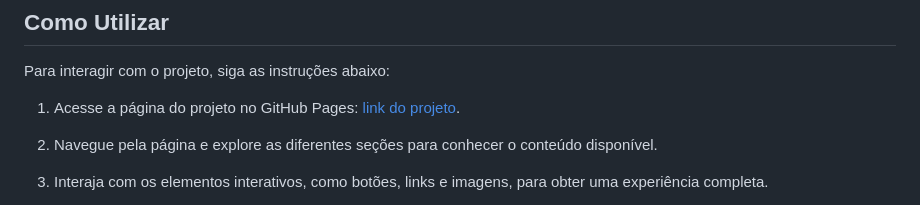
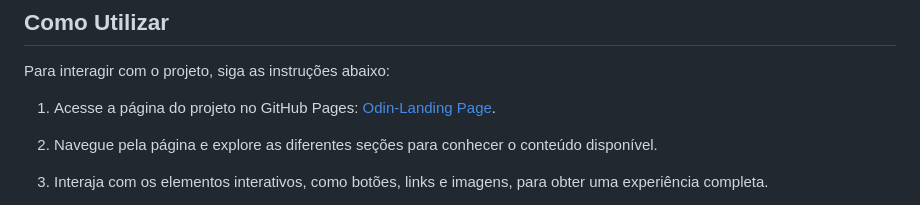
Before and after one commit to iurisgs/Odin-LandingPage, a Markdown page: README.md, the part around the change. GitHub-like rendering.

```diff
--- a/README.md
+++ b/README.md
@@ -35,7 +35,7 @@ Se você quiser conferir o resultado desse projeto, sinta-se à vontade para ace
 
 Para interagir com o projeto, siga as instruções abaixo:
 
-1. Acesse a página do projeto no GitHub Pages: [link do projeto](link_do_projeto).
+1. Acesse a página do projeto no GitHub Pages: [Odin-Landing Page](https://iurisgs.github.io/Odin-LandingPage/).
 2. Navegue pela página e explore as diferentes seções para conhecer o conteúdo disponível.
 3. Interaja com os elementos interativos, como botões, links e imagens, para obter uma experiência completa.
 4. Caso queira examinar o código-fonte do projeto, você pode:
```
